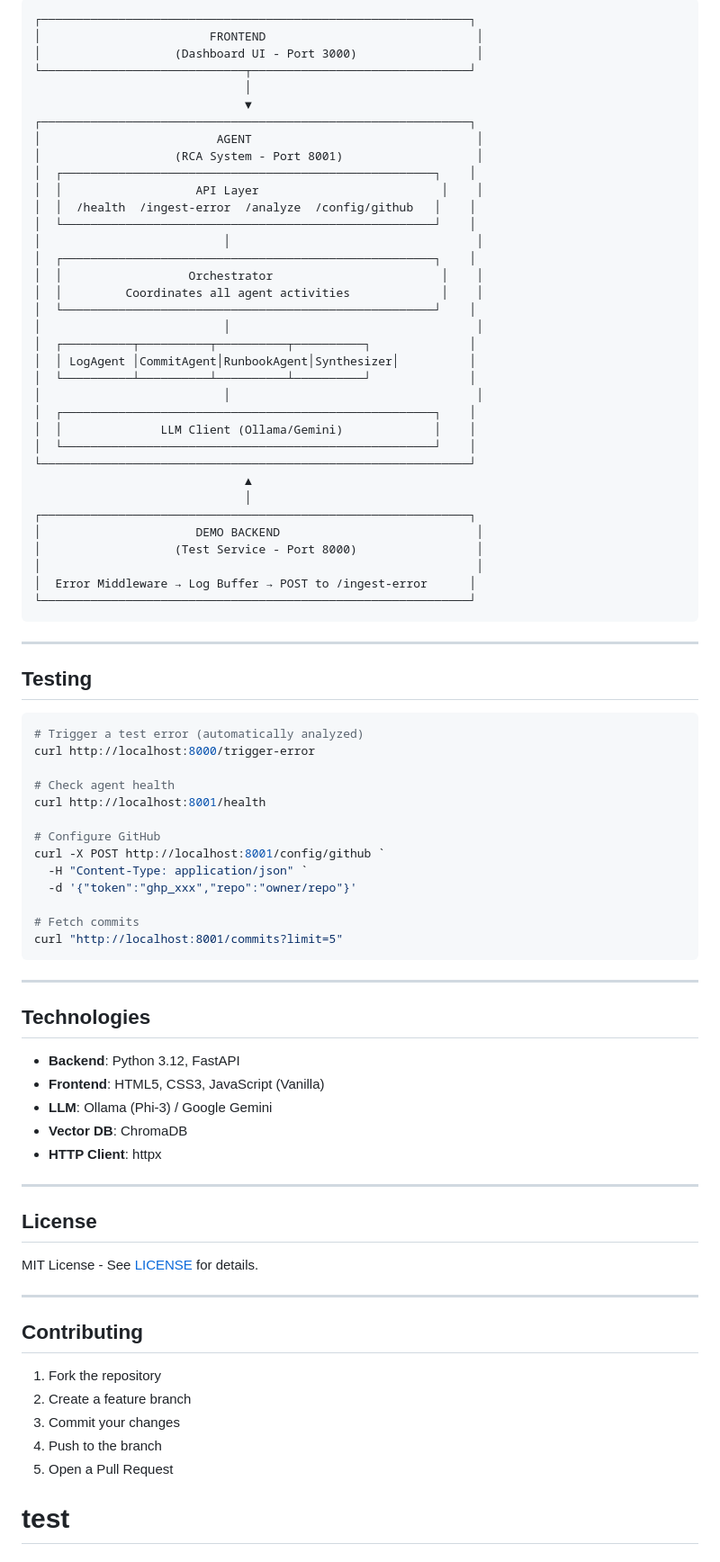
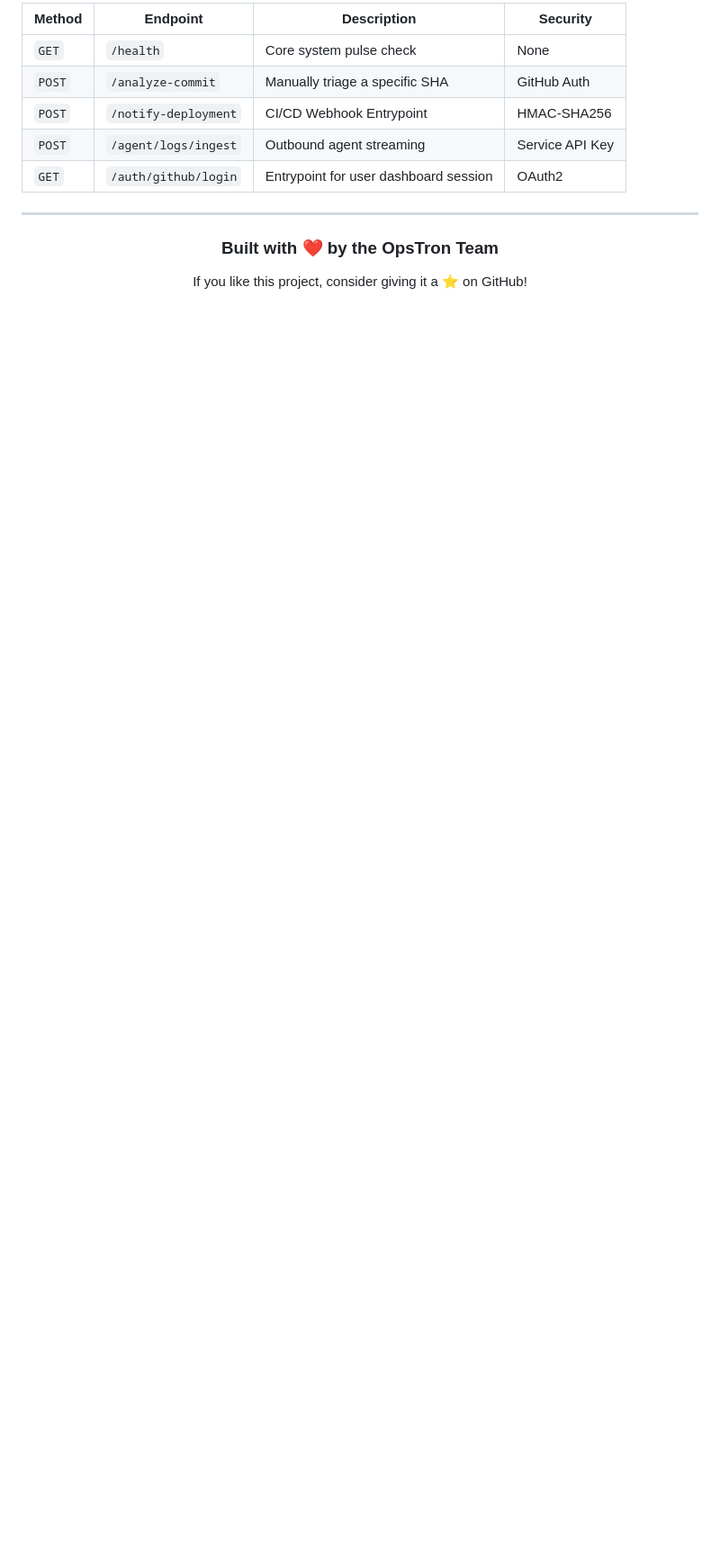
Before and after one commit to hitanshuthegr8/OpsTron, a Markdown page: README.md, the part around one of its changes. Shown at 90% size. Rendered like a GitHub page; blank space fills up the shorter version.

````diff
--- a/README.md
+++ b/README.md
@@ -246,85 +170,15 @@ The agent automatically detects Ollama and uses it if available.
 
-```
-┌─────────────────────────────────────────────────────────────┐
-│                        FRONTEND                              │
-│                   (Dashboard UI - Port 3000)                 │
-└─────────────────────────────┬───────────────────────────────┘
-                              │
-                              ▼
-┌─────────────────────────────────────────────────────────────┐
-│                         AGENT                                │
-│                   (RCA System - Port 8001)                   │
-│  ┌─────────────────────────────────────────────────────┐    │
-│  │                   API Layer                          │    │
-│  │  /health  /ingest-error  /analyze  /config/github   │    │
-│  └─────────────────────────────────────────────────────┘    │
-│                          │                                   │
-│  ┌─────────────────────────────────────────────────────┐    │
-│  │                  Orchestrator                        │    │
-│  │         Coordinates all agent activities             │    │
-│  └─────────────────────────────────────────────────────┘    │
-│                          │                                   │
-│  ┌──────────┬──────────┬──────────┬──────────┐              │
-│  │ LogAgent │CommitAgent│RunbookAgent│Synthesizer│          │
-│  └──────────┴──────────┴──────────┴──────────┘              │
-│                          │                                   │
-│  ┌─────────────────────────────────────────────────────┐    │
-│  │              LLM Client (Ollama/Gemini)             │    │
-│  └─────────────────────────────────────────────────────┘    │
-└─────────────────────────────────────────────────────────────┘
-                              ▲
-                              │
-┌─────────────────────────────────────────────────────────────┐
-│                      DEMO BACKEND                            │
-│                   (Test Service - Port 8000)                 │
-│                                                              │
-│  Error Middleware → Log Buffer → POST to /ingest-error      │
-└─────────────────────────────────────────────────────────────┘
-```
+| Method | Endpoint | Description | Security |
+|--------|----------|-------------|----------|
+| `GET` | `/health` | Core system pulse check | None |
+| `POST` | `/analyze-commit` | Manually triage a specific SHA | GitHub Auth |
+| `POST` | `/notify-deployment`| CI/CD Webhook Entrypoint | HMAC-SHA256 |
+| `POST` | `/agent/logs/ingest`| Outbound agent streaming | Service API Key |
+| `GET` | `/auth/github/login`| Entrypoint for user dashboard session | OAuth2 |
 
 ---
 
-## Testing
-
-```powershell
-# Trigger a test error (automatically analyzed)
-curl http://localhost:8000/trigger-error
-
-# Check agent health
-curl http://localhost:8001/health
-
-# Configure GitHub
-curl -X POST http://localhost:8001/config/github `
-  -H "Content-Type: application/json" `
-  -d '{"token":"ghp_xxx","repo":"owner/repo"}'
-
-# Fetch commits
-curl "http://localhost:8001/commits?limit=5"
-```
-
----
-
-## Technologies
-
-- **Backend**: Python 3.12, FastAPI
-- **Frontend**: HTML5, CSS3, JavaScript (Vanilla)
-- **LLM**: Ollama (Phi-3) / Google Gemini
-- **Vector DB**: ChromaDB
-- **HTTP Client**: httpx
-
----
-
-## License
-
-MIT License - See [LICENSE](LICENSE) for details.
-
----
-
-## Contributing
-
-1. Fork the repository
-2. Create a feature branch
-3. Commit your changes
-4. Push to the branch
-5. Open a Pull Request
-# test
+<div align="center">
+  <h3>Built with ❤️ by the OpsTron Team</h3>
+  <p>If you like this project, consider giving it a ⭐ on GitHub!</p>
+</div>
````
Also changed, not shown: other parts of README.md (+131 -207 lines).
